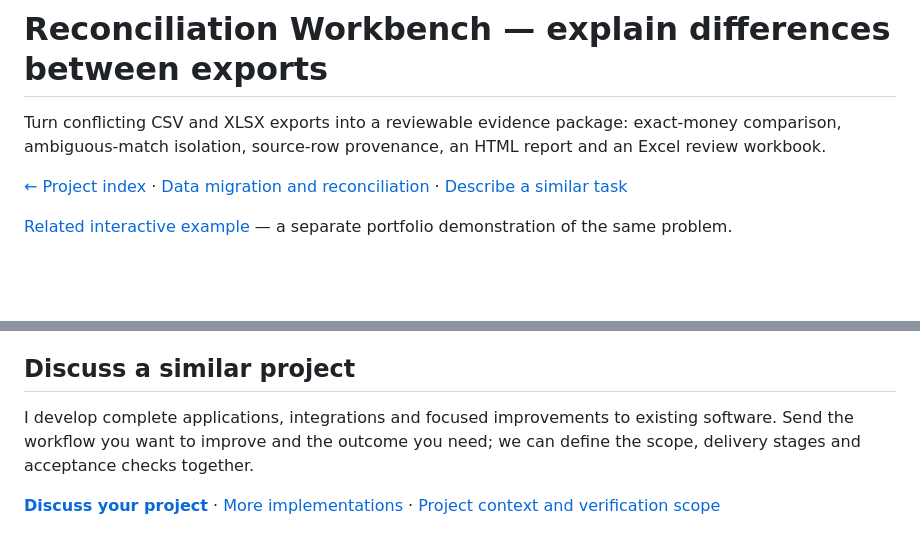
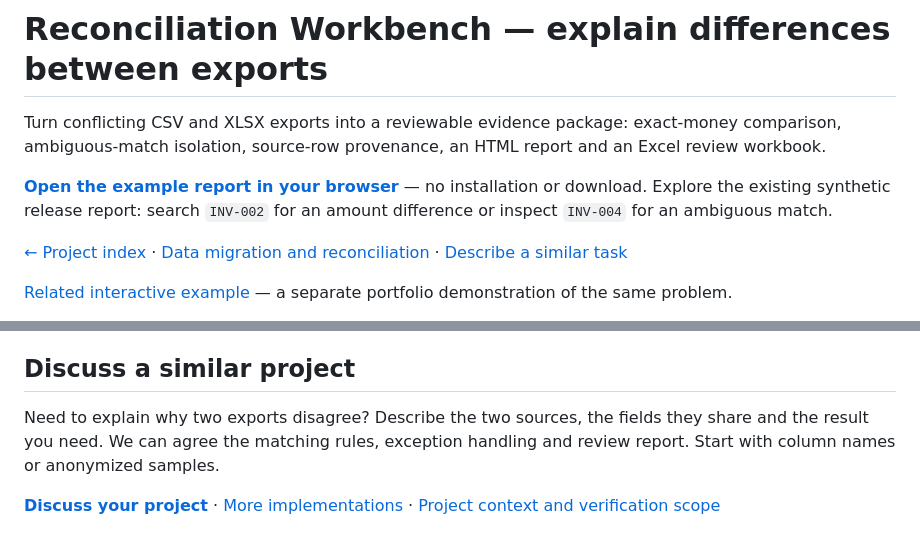
Before and after one commit to Hadezu/reconciliation-evidence-workbench, a Markdown page: README.md, 2 parts joined by grey strips. GitHub-like rendering; blank space fills up the shorter version.

Commit message:
Make product results easier to inspect (#7)

```diff
--- a/README.md
+++ b/README.md
@@ -1,6 +1,8 @@
 # Reconciliation Workbench — explain differences between exports
 
 Turn conflicting CSV and XLSX exports into a reviewable evidence package: exact-money comparison, ambiguous-match isolation, source-row provenance, an HTML report and an Excel review workbook.
+
+**[Open the example report in your browser](https://hadezu.github.io/reconciliation-evidence-workbench/)** — no installation or download. Explore the existing synthetic release report: search `INV-002` for an amount difference or inspect `INV-004` for an ambiguous match.
 
 <!-- portfolio-navigation:start -->
 [← Project index](https://github.com/Hadezu#selected-implementations) · [Data migration and reconciliation](https://work.matiushkin.com/en/services/data-migration) · [Describe a similar task](https://work.matiushkin.com/en/contact?example=services%2Fdata-migration)
@@ -94,6 +96,6 @@ Original test recording retained as supporting evidence. For the scenario, resul
 
 ## Discuss a similar project
 
-I develop complete applications, integrations and focused improvements to existing software. Send the workflow you want to improve and the outcome you need; we can define the scope, delivery stages and acceptance checks together.
+Need to explain why two exports disagree? Describe the two sources, the fields they share and the result you need. We can agree the matching rules, exception handling and review report. Start with column names or anonymized samples.
 
 **[Discuss your project](https://work.matiushkin.com/en/contact)** · [More implementations](https://github.com/Hadezu) · [Project context and verification scope](PRESENTATION-SCOPE.md)
```
